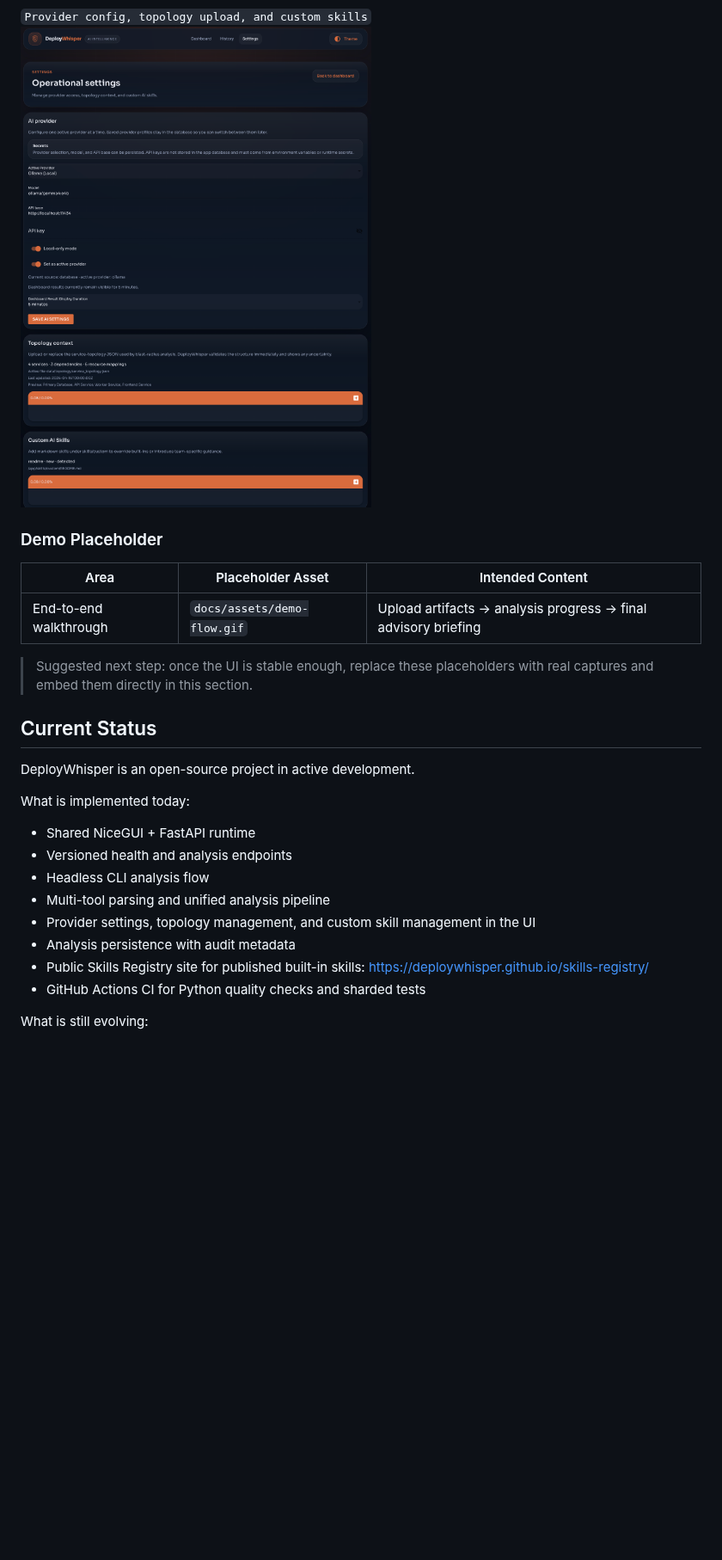
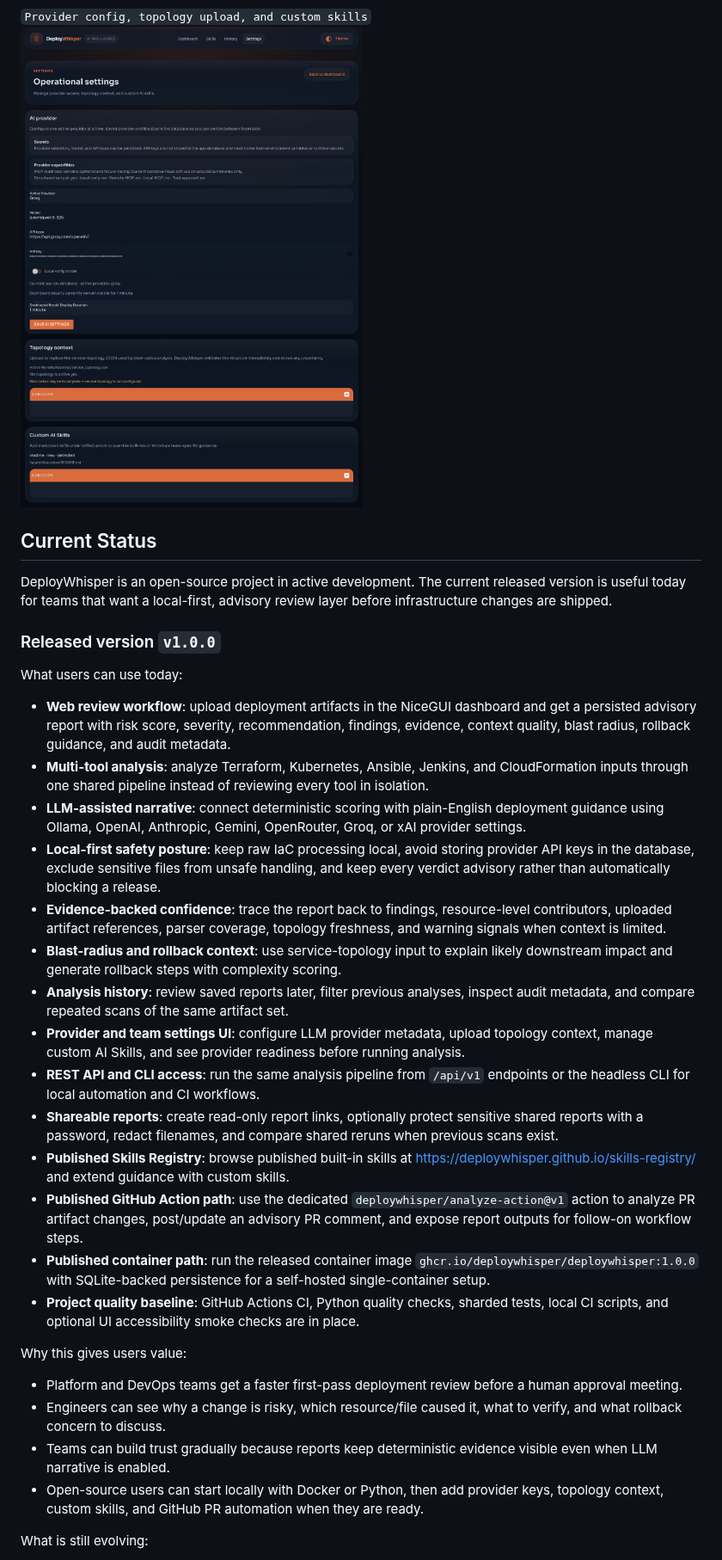
Before and after one commit to deploywhisper/deploywhisper, a Markdown page: README.md, the part around one of its changes. Shown at 86% size. GitHub-like rendering; pictures changed too: docs/assets/demo-settings.png; blank space fills up the shorter version.

Commit message:
Released version V1.0.0

```diff
--- a/README.md
+++ b/README.md
@@ -98,14 +96,6 @@ This repository already has brand assets under [`docs/assets/`](./docs/assets),
 
 `Provider config, topology upload, and custom skills`
 ![DeployWhisper dashboard](docs/assets/demo-settings.png)
-
-### Demo Placeholder
-
-| Area | Placeholder Asset | Intended Content |
-| --- | --- | --- |
-| End-to-end walkthrough | `docs/assets/demo-flow.gif` | Upload artifacts -> analysis progress -> final advisory briefing |
-
-> Suggested next step: once the UI is stable enough, replace these placeholders with real captures and embed them directly in this section.
 
 <!-- Example future embeds:
 ![DeployWhisper dashboard](docs/assets/demo-dashboard.png)
@@ -114,18 +104,35 @@ This repository already has brand assets under [`docs/assets/`](./docs/assets),
 
 ## Current Status
 
-DeployWhisper is an open-source project in active development.
+DeployWhisper is an open-source project in active development. The current
+released version is useful today for teams that want a local-first, advisory
+review layer before infrastructure changes are shipped.
 
-What is implemented today:
+### Released version `v1.0.0`
 
-- Shared NiceGUI + FastAPI runtime
-- Versioned health and analysis endpoints
-- Headless CLI analysis flow
-- Multi-tool parsing and unified analysis pipeline
-- Provider settings, topology management, and custom skill management in the UI
-- Analysis persistence with audit metadata
-- Public Skills Registry site for published built-in skills: <https://deploywhisper.github.io/skills-registry/>
-- GitHub Actions CI for Python quality checks and sharded tests
+What users can use today:
+
+- **Web review workflow**: upload deployment artifacts in the NiceGUI dashboard and get a persisted advisory report with risk score, severity, recommendation, findings, evidence, context quality, blast radius, rollback guidance, and audit metadata.
+- **Multi-tool analysis**: analyze Terraform, Kubernetes, Ansible, Jenkins, and CloudFormation inputs through one shared pipeline instead of reviewing every tool in isolation.
+- **LLM-assisted narrative**: connect deterministic scoring with plain-English deployment guidance using Ollama, OpenAI, Anthropic, Gemini, OpenRouter, Groq, or xAI provider settings.
+- **Local-first safety posture**: keep raw IaC processing local, avoid storing provider API keys in the database, exclude sensitive files from unsafe handling, and keep every verdict advisory rather than automatically blocking a release.
+- **Evidence-backed confidence**: trace the report back to findings, resource-level contributors, uploaded artifact references, parser coverage, topology freshness, and warning signals when context is limited.
+- **Blast-radius and rollback context**: use service-topology input to explain likely downstream impact and generate rollback steps with complexity scoring.
+- **Analysis history**: review saved reports later, filter previous analyses, inspect audit metadata, and compare repeated scans of the same artifact set.
+- **Provider and team settings UI**: configure LLM provider metadata, upload topology context, manage custom AI Skills, and see provider readiness before running analysis.
+- **REST API and CLI access**: run the same analysis pipeline from `/api/v1` endpoints or the headless CLI for local automation and CI workflows.
+- **Shareable reports**: create read-only report links, optionally protect sensitive shared reports with a password, redact filenames, and compare shared reruns when previous scans exist.
+- **Published Skills Registry**: browse published built-in skills at <https://deploywhisper.github.io/skills-registry/> and extend guidance with custom skills.
+- **Published GitHub Action path**: use the dedicated `deploywhisper/analyze-action@v1` action to analyze PR artifact changes, post/update an advisory PR comment, and expose report outputs for follow-on workflow steps.
+- **Published container path**: run the released container image `ghcr.io/deploywhisper/deploywhisper:1.0.0` with SQLite-backed persistence for a self-hosted single-container setup.
+- **Project quality baseline**: GitHub Actions CI, Python quality checks, sharded tests, local CI scripts, and optional UI accessibility smoke checks are in place.
+
+Why this gives users value:
+
+- Platform and DevOps teams get a faster first-pass deployment review before a human approval meeting.
+- Engineers can see why a change is risky, which resource/file caused it, what to verify, and what rollback concern to discuss.
+- Teams can build trust gradually because reports keep deterministic evidence visible even when LLM narrative is enabled.
+- Open-source users can start locally with Docker or Python, then add provider keys, topology context, custom skills, and GitHub PR automation when they are ready.
 
 What is still evolving:
 
```
Also changed, not shown: other parts of README.md (+94 -32 lines), docs/assets/demo-dashboard.png, docs/assets/demo-dashboard2.png (added), docs/assets/demo-history.png, 10 other files.
